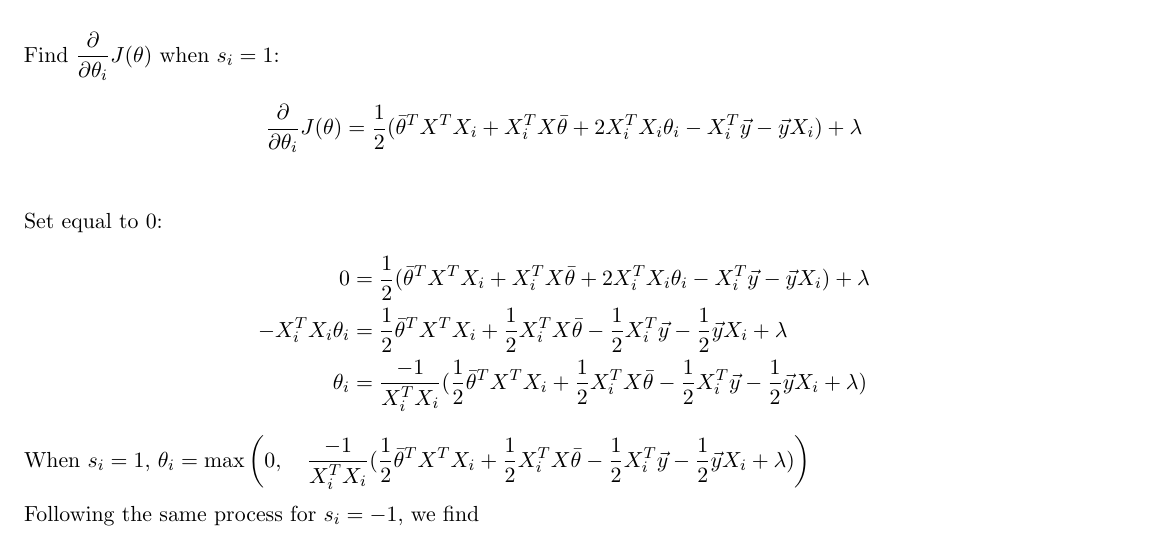
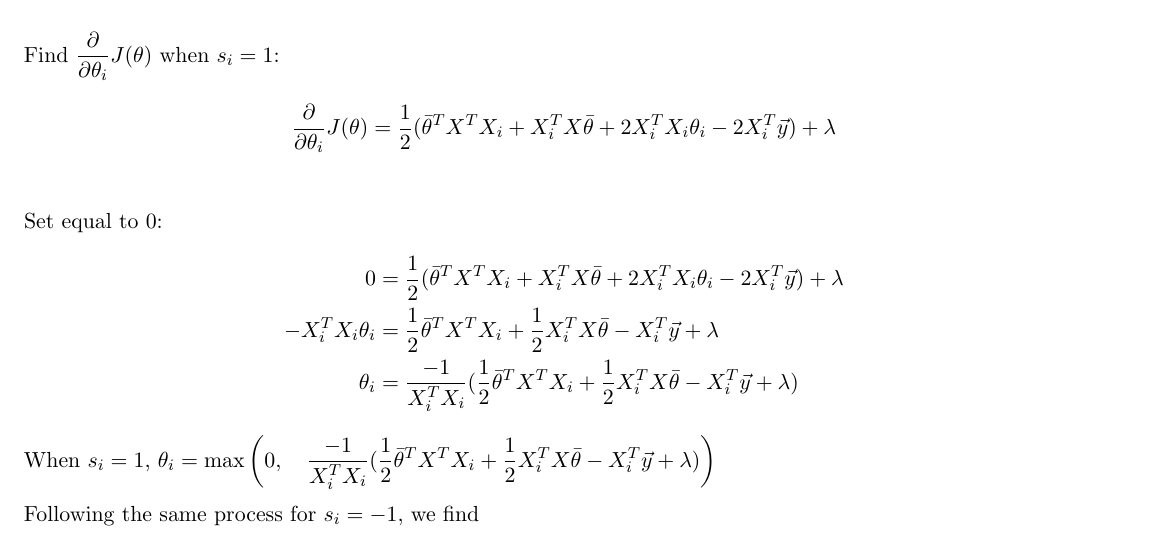
Before and after one commit to dylanfprice/stanfordml, a LaTeX problem sheet (problemset3/answers.tex): part of page 4 of 4, cut so that both start at the same text. Compiled offline with pdfLaTeX.

Commit message:
Fixed partial derivation in 3a.

```diff
--- a/problemset3/answers.tex
+++ b/problemset3/answers.tex
@@ -207,19 +207,19 @@ Therefore $VC(h(x)) = 2$
 
 Find $\pder{}{\theta_i} J(\theta)$ when $s_i = 1$:
 \begin{align*}
-\pder{}{\theta_i} J(\theta) = \frac{1}{2} ( \bar{\theta}^T X^T X_i + X_i^T X \bar{\theta} + 2 X_i^T X_i \theta_i - X_i^T \vec{y} - \vec{y} X_i) + \lambda \\
+\pder{}{\theta_i} J(\theta) = \frac{1}{2} ( \bar{\theta}^T X^T X_i + X_i^T X \bar{\theta} + 2 X_i^T X_i \theta_i - 2 X_i^T \vec{y}) + \lambda \\
 \end{align*}
 Set equal to 0:
 \begin{align*}
-                       0 &= \frac{1}{2} ( \bar{\theta}^T X^T X_i + X_i^T X \bar{\theta} + 2 X_i^T X_i \theta_i - X_i^T \vec{y} - \vec{y} X_i) + \lambda \\
-    - X_i^T X_i \theta_i &= \frac{1}{2} \bar{\theta}^T X^T X_i + \frac{1}{2} X_i^T X \bar{\theta} - \frac{1}{2} X_i^T \vec{y} - \frac{1}{2} \vec{y} X_i + \lambda \\
-                \theta_i &= \frac{-1}{X_i^T X_i} (\frac{1}{2} \bar{\theta}^T X^T X_i + \frac{1}{2} X_i^T X \bar{\theta} - \frac{1}{2} X_i^T \vec{y} - \frac{1}{2} \vec{y} X_i + \lambda)
+                       0 &= \frac{1}{2} ( \bar{\theta}^T X^T X_i + X_i^T X \bar{\theta} + 2 X_i^T X_i \theta_i - 2 X_i^T \vec{y}) + \lambda \\
+    - X_i^T X_i \theta_i &= \frac{1}{2} \bar{\theta}^T X^T X_i + \frac{1}{2} X_i^T X \bar{\theta} - X_i^T \vec{y} + \lambda \\
+                \theta_i &= \frac{-1}{X_i^T X_i} (\frac{1}{2} \bar{\theta}^T X^T X_i + \frac{1}{2} X_i^T X \bar{\theta} - X_i^T \vec{y} + \lambda)
 \end{align*}
 
-When $s_i = 1$, $\theta_i = \max\bigg(0,\quad \frac{-1}{X_i^T X_i} (\frac{1}{2} \bar{\theta}^T X^T X_i + \frac{1}{2} X_i^T X \bar{\theta} - \frac{1}{2} X_i^T \vec{y} - \frac{1}{2} \vec{y} X_i + \lambda)\bigg)$ \\
+When $s_i = 1$, $\theta_i = \max\bigg(0,\quad \frac{-1}{X_i^T X_i} (\frac{1}{2} \bar{\theta}^T X^T X_i + \frac{1}{2} X_i^T X \bar{\theta} - X_i^T \vec{y} + \lambda)\bigg)$ \\
 
 Following the same process for $s_i = -1$, we find \\
 
-when $s_i = -1$, $\theta_i = \min\bigg(0, \quad \frac{-1}{X_i^T X_i} (\frac{1}{2} \bar{\theta}^T X^T X_i + \frac{1}{2} X_i^T X \bar{\theta} - \frac{1}{2} X_i^T \vec{y} - \frac{1}{2} \vec{y} X_i - \lambda) \bigg)$ \\
+when $s_i = -1$, $\theta_i = \min\bigg(0, \quad \frac{-1}{X_i^T X_i} (\frac{1}{2} \bar{\theta}^T X^T X_i + \frac{1}{2} X_i^T X \bar{\theta} - X_i^T \vec{y} - \lambda) \bigg)$ \\
 
 \end{document}
```
